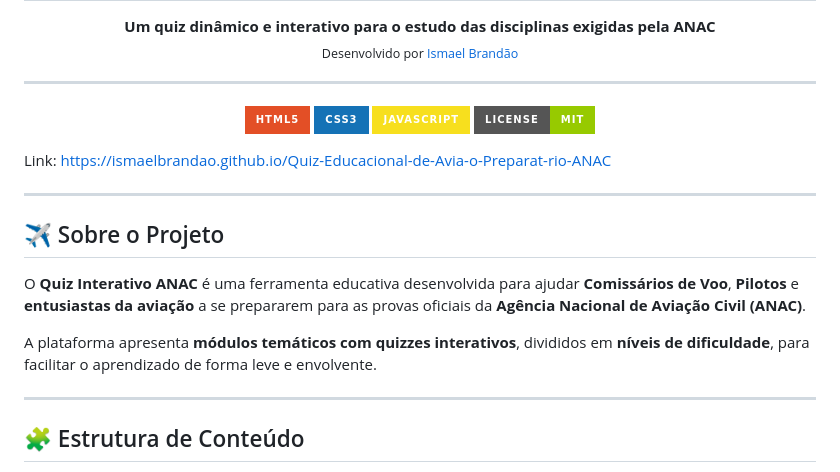
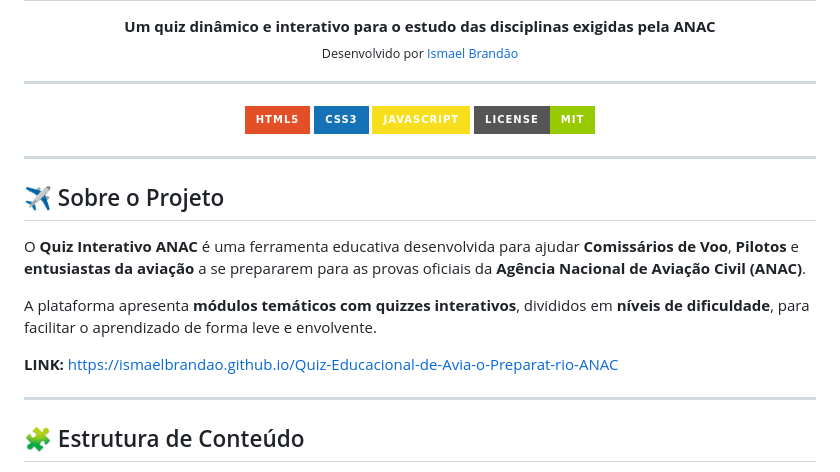
Before and after one commit to IsmaelBrandao/Quiz, a Markdown page: README.md, the part around the change. Drawn GitHub-style; badges without logos.

```diff
--- a/README.md
+++ b/README.md
@@ -14,8 +14,6 @@
   <img src="https://img.shields.io/badge/License-MIT-green?style=for-the-badge"/>
 </p>
 
-Link: https://ismaelbrandao.github.io/Quiz-Educacional-de-Avia-o-Preparat-rio-ANAC
-
 ---
 
 ## ✈️ Sobre o Projeto
@@ -23,6 +21,8 @@ Link: https://ismaelbrandao.github.io/Quiz-Educacional-de-Avia-o-Preparat-rio-AN
 O **Quiz Interativo ANAC** é uma ferramenta educativa desenvolvida para ajudar **Comissários de Voo**, **Pilotos** e **entusiastas da aviação** a se prepararem para as provas oficiais da **Agência Nacional de Aviação Civil (ANAC)**.
 
 A plataforma apresenta **módulos temáticos com quizzes interativos**, divididos em **níveis de dificuldade**, para facilitar o aprendizado de forma leve e envolvente.
+
+**LINK:** https://ismaelbrandao.github.io/Quiz-Educacional-de-Avia-o-Preparat-rio-ANAC
 
 ---
 
```
